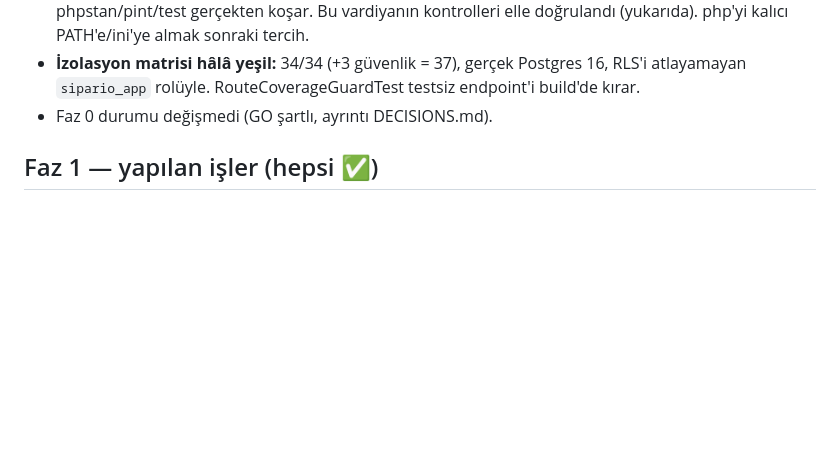
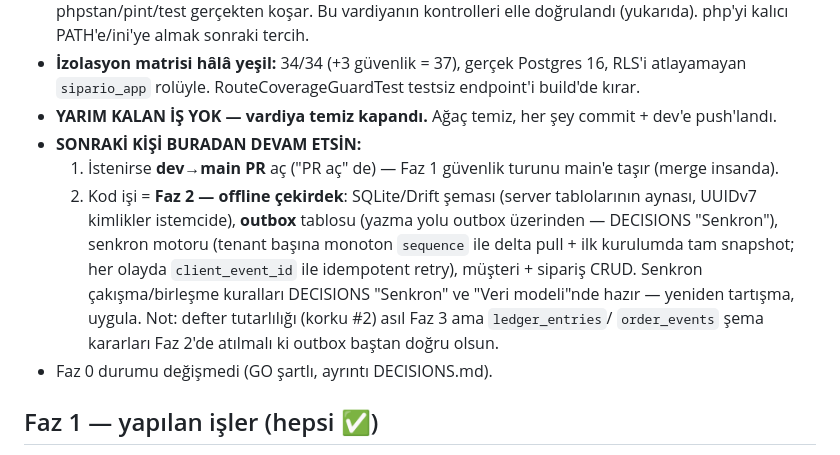
Before and after one commit to tnyligokhan/sipario, a Markdown page: PLAN.md, the part around the change. GitHub-like rendering; blank space fills up the shorter version.

Commit message:
vardiya devri: PLAN.md guncel durum - Faz 1 guvenlik denetimi kapandi
Yarim kalan is yok; sonraki=dev->main PR (istege bagli) + Faz 2 offline cekirdek.
Bilinen tuzaklar ve kurulum notlari guncel durumda.

```diff
--- a/PLAN.md
+++ b/PLAN.md
@@ -50,6 +50,16 @@
   doğrulandı (yukarıda). php'yi kalıcı PATH'e/ini'ye almak sonraki tercih.
 - **İzolasyon matrisi hâlâ yeşil:** 34/34 (+3 güvenlik = 37), gerçek Postgres 16, RLS'i
   atlayamayan `sipario_app` rolüyle. RouteCoverageGuardTest testsiz endpoint'i build'de kırar.
+- **YARIM KALAN İŞ YOK — vardiya temiz kapandı.** Ağaç temiz, her şey commit + dev'e push'landı.
+- **SONRAKİ KİŞİ BURADAN DEVAM ETSİN:**
+  1. İstenirse **dev→main PR** aç ("PR aç" de) — Faz 1 güvenlik turunu main'e taşır (merge insanda).
+  2. Kod işi = **Faz 2 — offline çekirdek**: SQLite/Drift şeması (server tablolarının aynası,
+     UUIDv7 kimlikler istemcide), **outbox** tablosu (yazma yolu outbox üzerinden — DECISIONS
+     "Senkron"), senkron motoru (tenant başına monoton `sequence` ile delta pull + ilk kurulumda
+     tam snapshot; her olayda `client_event_id` ile idempotent retry), müşteri + sipariş CRUD.
+     Senkron çakışma/birleşme kuralları DECISIONS "Senkron" ve "Veri modeli"nde hazır — yeniden
+     tartışma, uygula. Not: defter tutarlılığı (korku #2) asıl Faz 3 ama `ledger_entries`/
+     `order_events` şema kararları Faz 2'de atılmalı ki outbox baştan doğru olsun.
 - Faz 0 durumu değişmedi (GO şartlı, ayrıntı DECISIONS.md).
 
 ## Faz 1 — yapılan işler (hepsi ✅)
```
